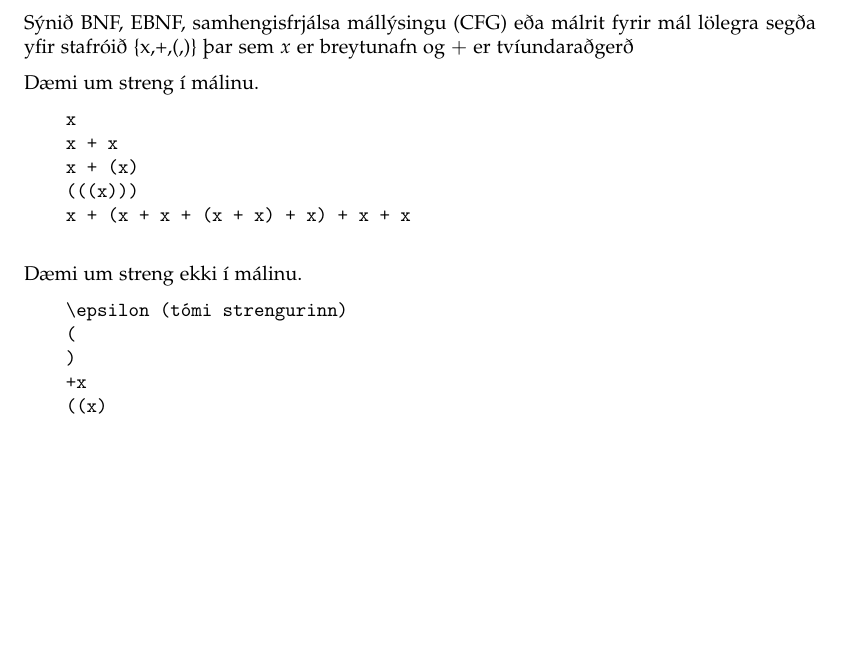
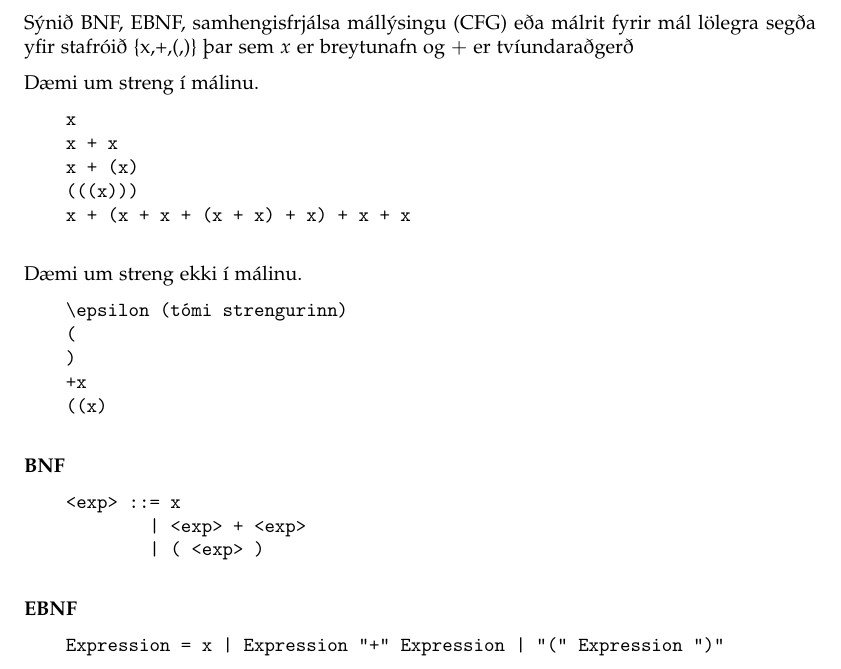
Before and after one commit to Reynirjr/SnorritunarLokaprof, a LaTeX document (prof2018.tex): part of page 20 of 20, cut so that both start at the same text, the shorter picture padded with empty space. Compiled offline with pdfLaTeX.

Commit message:
2018 profið ehh

```diff
--- a/prof2018.tex
+++ b/prof2018.tex
@@ -915,8 +915,16 @@ Hver? Eitt rangt svar gefur \underline{núll} stig.
     ((x)
  \end{verbatim}
 
+ \bo{BNF}
  \begin{verbatim}
+    <exp> ::= x
+            | <exp> + <exp>
+            | ( <exp> )
+ \end{verbatim}
 
+ \bo{EBNF}
+ \begin{verbatim}
+    Expression = x | Expression "+" Expression | "(" Expression ")"
  \end{verbatim}
 
 
```
Also changed, not shown: prof2018.pdf.
